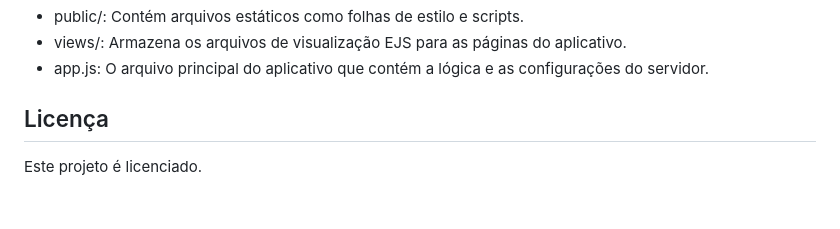
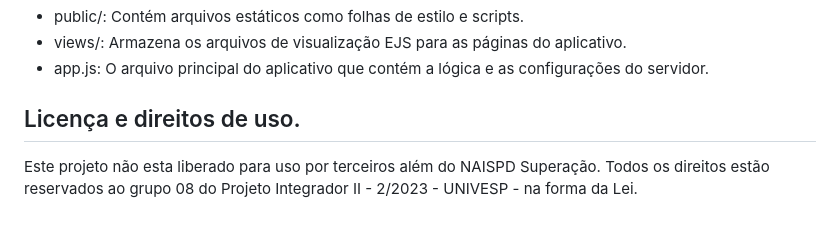
Before and after one commit to andrepinheiro1295/NAISPD, a Markdown page: README.md, the part around the change. Drawn GitHub-style.

```diff
--- a/README.md
+++ b/README.md
@@ -90,6 +90,7 @@ O projeto segue a seguinte estrutura de diretórios:
 * views/: Armazena os arquivos de visualização EJS para as páginas do aplicativo.
 * app.js: O arquivo principal do aplicativo que contém a lógica e as configurações do servidor.
 
-## Licença
+## Licença e direitos de uso.
 
-Este projeto é licenciado.
+Este projeto não esta liberado para uso por terceiros além do NAISPD Superação.
+Todos os direitos estão reservados ao grupo 08 do Projeto Integrador II - 2/2023 - UNIVESP - na forma da Lei.
```
